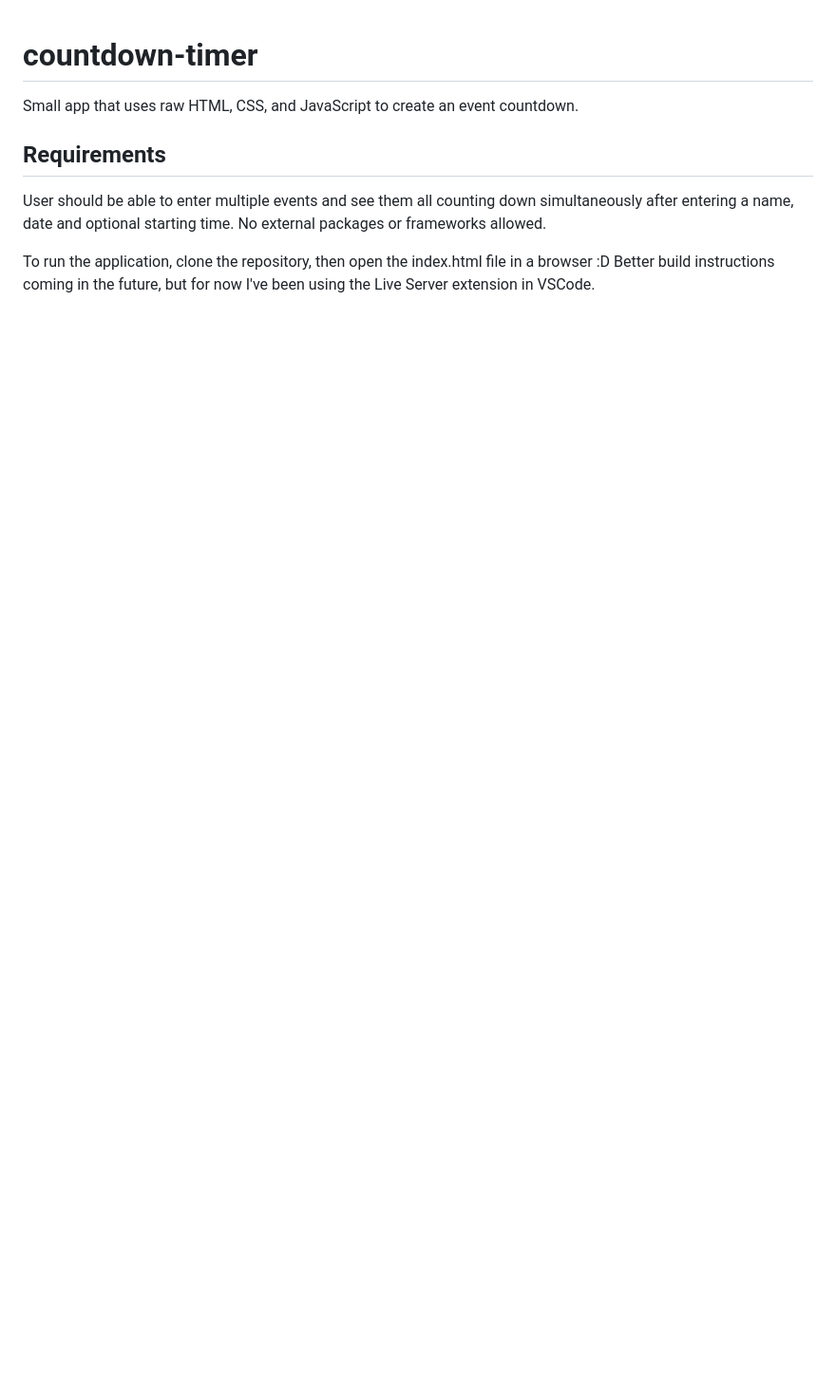
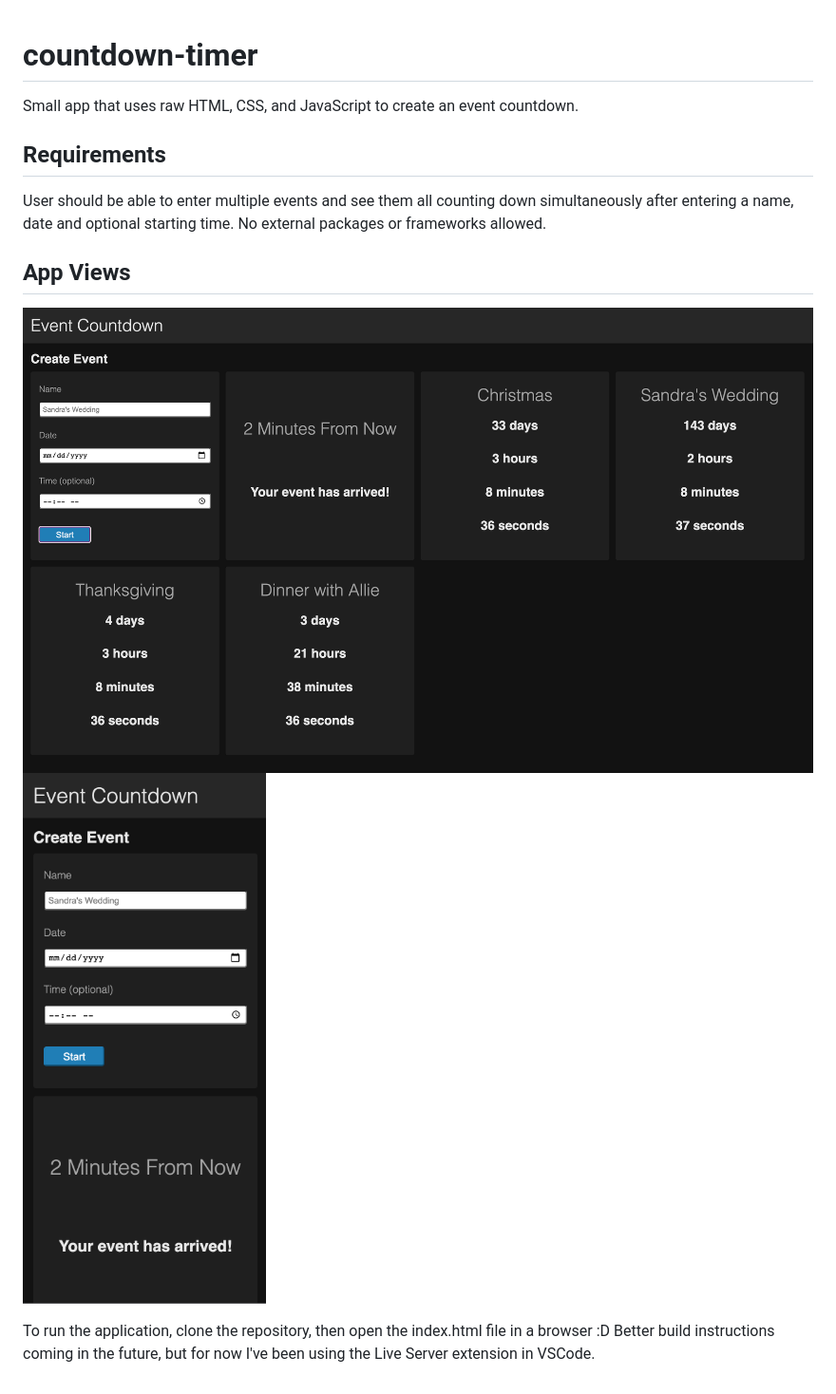
Before and after one commit to celesterobinson/countdown-timer, a Markdown page: README.md, the part around the change. Shown: that part at 95% size. GitHub-like rendering; pictures changed too: images/mobile-view.png (added), images/web-view.png (added); blank space fills up the shorter version.

Commit message:
updated README and small css fixes

```diff
--- a/README.md
+++ b/README.md
@@ -4,4 +4,8 @@ Small app that uses raw HTML, CSS, and JavaScript to create an event countdown.
 ## Requirements
 User should be able to enter multiple events and see them all counting down simultaneously after entering a name, date and optional starting time. No external packages or frameworks allowed.
 
+## App Views
+![Web View](images/web-view.png)
+![Mobile View](images/mobile-view.png)
+
 To run the application, clone the repository, then open the index.html file in a browser :D Better build instructions coming in the future, but for now I've been using the Live Server extension in VSCode.
```
Also changed, not shown: 1 other file.
